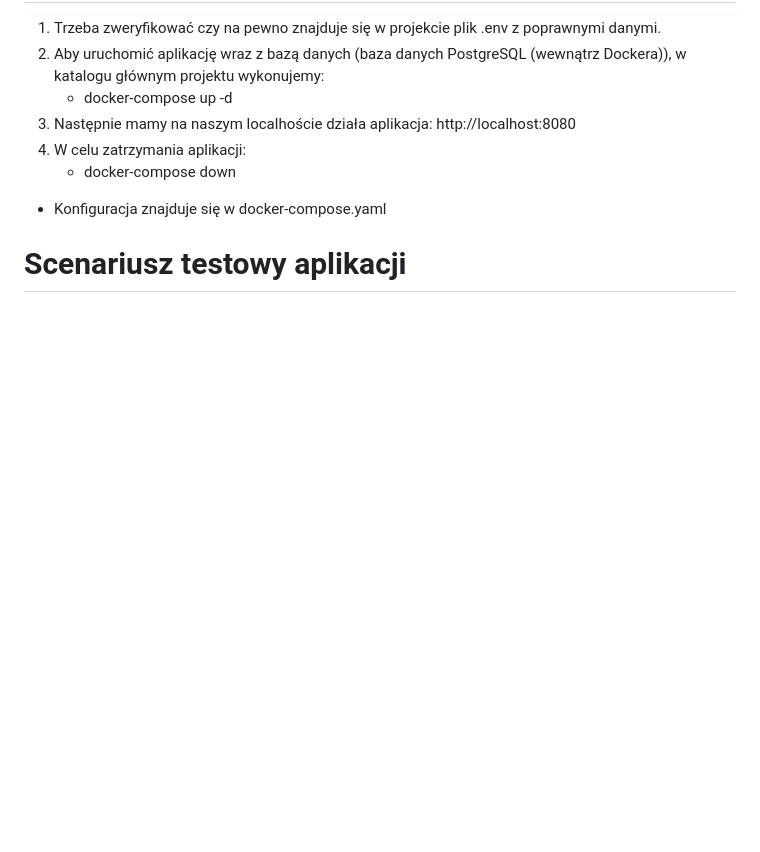
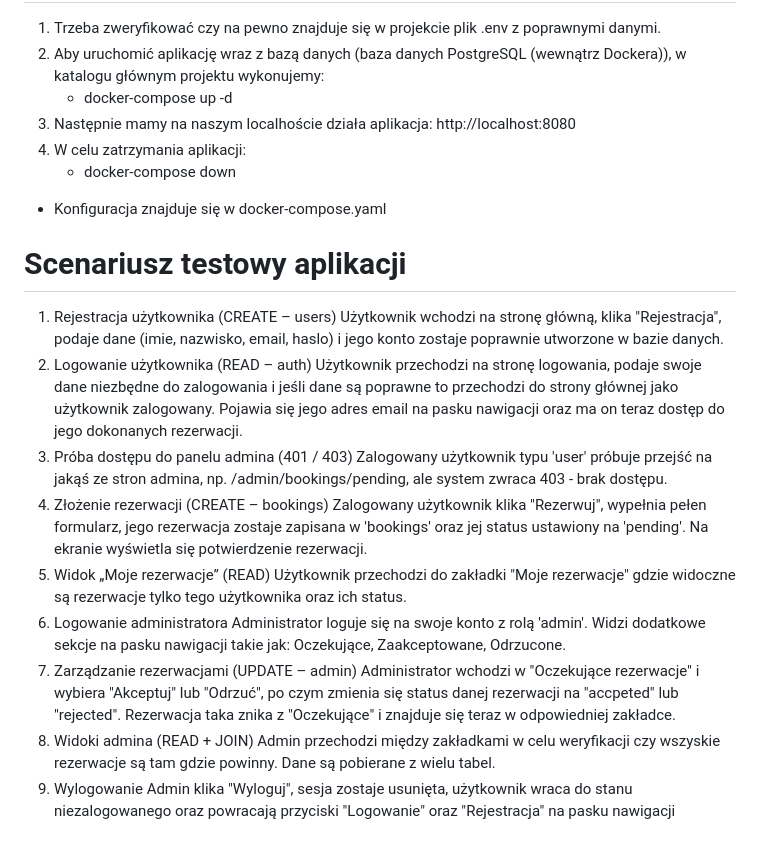
Before and after one commit to AtelierRq/WdPAI-2025, a Markdown page: README.md, the part around the change. GitHub-like rendering; blank space fills up the shorter version.

Commit message:
Add user registration and admin scenarios to README

```diff
--- a/README.md
+++ b/README.md
@@ -49,3 +49,22 @@ Utworzony na stronie: https://dbdiagram.io/
 * Konfiguracja znajduje się w docker-compose.yaml
 
 # Scenariusz testowy aplikacji
+
+1. Rejestracja użytkownika (CREATE – users)
+   Użytkownik wchodzi na stronę główną, klika "Rejestracja", podaje dane (imie, nazwisko, email, haslo) i jego konto zostaje poprawnie utworzone w bazie danych.
+2. Logowanie użytkownika (READ – auth)
+   Użytkownik przechodzi na stronę logowania, podaje swoje dane niezbędne do zalogowania i jeśli dane są poprawne to przechodzi do strony głównej jako użytkownik zalogowany. Pojawia się jego adres email na pasku nawigacji oraz ma on teraz dostęp do jego dokonanych rezerwacji.
+3. Próba dostępu do panelu admina (401 / 403)
+   Zalogowany użytkownik typu 'user' próbuje przejść na jakąś ze stron admina, np. /admin/bookings/pending, ale system zwraca 403 - brak dostępu.
+4. Złożenie rezerwacji (CREATE – bookings)
+   Zalogowany użytkownik klika "Rezerwuj", wypełnia pełen formularz, jego rezerwacja zostaje zapisana w 'bookings' oraz jej status ustawiony na 'pending'. Na ekranie wyświetla się potwierdzenie rezerwacji.
+5. Widok „Moje rezerwacje” (READ)
+   Użytkownik przechodzi do zakładki "Moje rezerwacje" gdzie widoczne są rezerwacje tylko tego użytkownika oraz ich status.
+6. Logowanie administratora
+   Administrator loguje się na swoje konto z rolą 'admin'. Widzi dodatkowe sekcje na pasku nawigacji takie jak: Oczekujące, Zaakceptowane, Odrzucone.
+7. Zarządzanie rezerwacjami (UPDATE – admin)
+   Administrator wchodzi w "Oczekujące rezerwacje" i wybiera "Akceptuj" lub "Odrzuć", po czym zmienia się status danej rezerwacji na "accpeted" lub "rejected". Rezerwacja taka znika z "Oczekujące" i znajduje się teraz w odpowiedniej zakładce.
+8. Widoki admina (READ + JOIN)
+   Admin przechodzi między zakładkami w celu weryfikacji czy wszyskie rezerwacje są tam gdzie powinny. Dane są pobierane z wielu tabel.
+9. Wylogowanie
+   Admin klika "Wyloguj", sesja zostaje usunięta, użytkownik wraca do stanu niezalogowanego oraz powracają przyciski "Logowanie" oraz "Rejestracja" na pasku nawigacji
```
